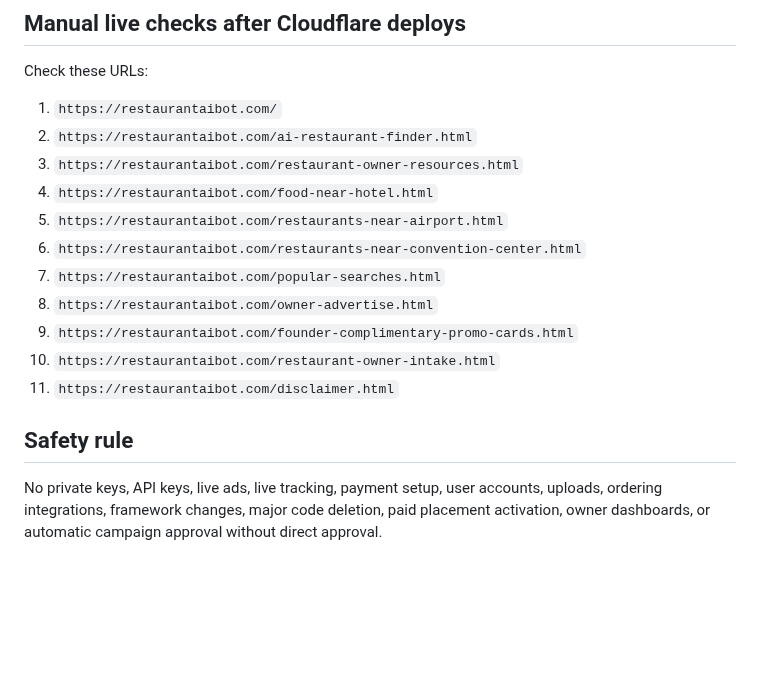
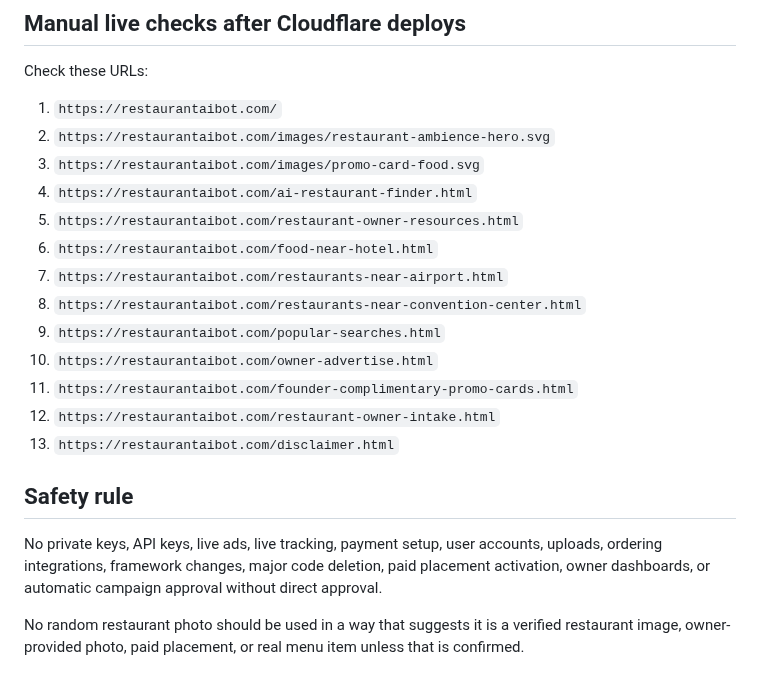
Before and after one commit to Readeasy30/restaurantaibot.com, a Markdown page: CURRENT-TASK.md, the part around one of its changes. Drawn GitHub-style; blank space fills up the shorter version.

```diff
--- a/CURRENT-TASK.md
+++ b/CURRENT-TASK.md
@@ -98,17 +116,21 @@ Possible next pages:
 Check these URLs:
 
 1. `https://restaurantaibot.com/`
-2. `https://restaurantaibot.com/ai-restaurant-finder.html`
-3. `https://restaurantaibot.com/restaurant-owner-resources.html`
-4. `https://restaurantaibot.com/food-near-hotel.html`
-5. `https://restaurantaibot.com/restaurants-near-airport.html`
-6. `https://restaurantaibot.com/restaurants-near-convention-center.html`
-7. `https://restaurantaibot.com/popular-searches.html`
-8. `https://restaurantaibot.com/owner-advertise.html`
-9. `https://restaurantaibot.com/founder-complimentary-promo-cards.html`
-10. `https://restaurantaibot.com/restaurant-owner-intake.html`
-11. `https://restaurantaibot.com/disclaimer.html`
+2. `https://restaurantaibot.com/images/restaurant-ambience-hero.svg`
+3. `https://restaurantaibot.com/images/promo-card-food.svg`
+4. `https://restaurantaibot.com/ai-restaurant-finder.html`
+5. `https://restaurantaibot.com/restaurant-owner-resources.html`
+6. `https://restaurantaibot.com/food-near-hotel.html`
+7. `https://restaurantaibot.com/restaurants-near-airport.html`
+8. `https://restaurantaibot.com/restaurants-near-convention-center.html`
+9. `https://restaurantaibot.com/popular-searches.html`
+10. `https://restaurantaibot.com/owner-advertise.html`
+11. `https://restaurantaibot.com/founder-complimentary-promo-cards.html`
+12. `https://restaurantaibot.com/restaurant-owner-intake.html`
+13. `https://restaurantaibot.com/disclaimer.html`
 
 ## Safety rule
 
 No private keys, API keys, live ads, live tracking, payment setup, user accounts, uploads, ordering integrations, framework changes, major code deletion, paid placement activation, owner dashboards, or automatic campaign approval without direct approval.
+
+No random restaurant photo should be used in a way that suggests it is a verified restaurant image, owner-provided photo, paid placement, or real menu item unless that is confirmed.
```
Also changed, not shown: other parts of CURRENT-TASK.md (+23 -5 lines).
